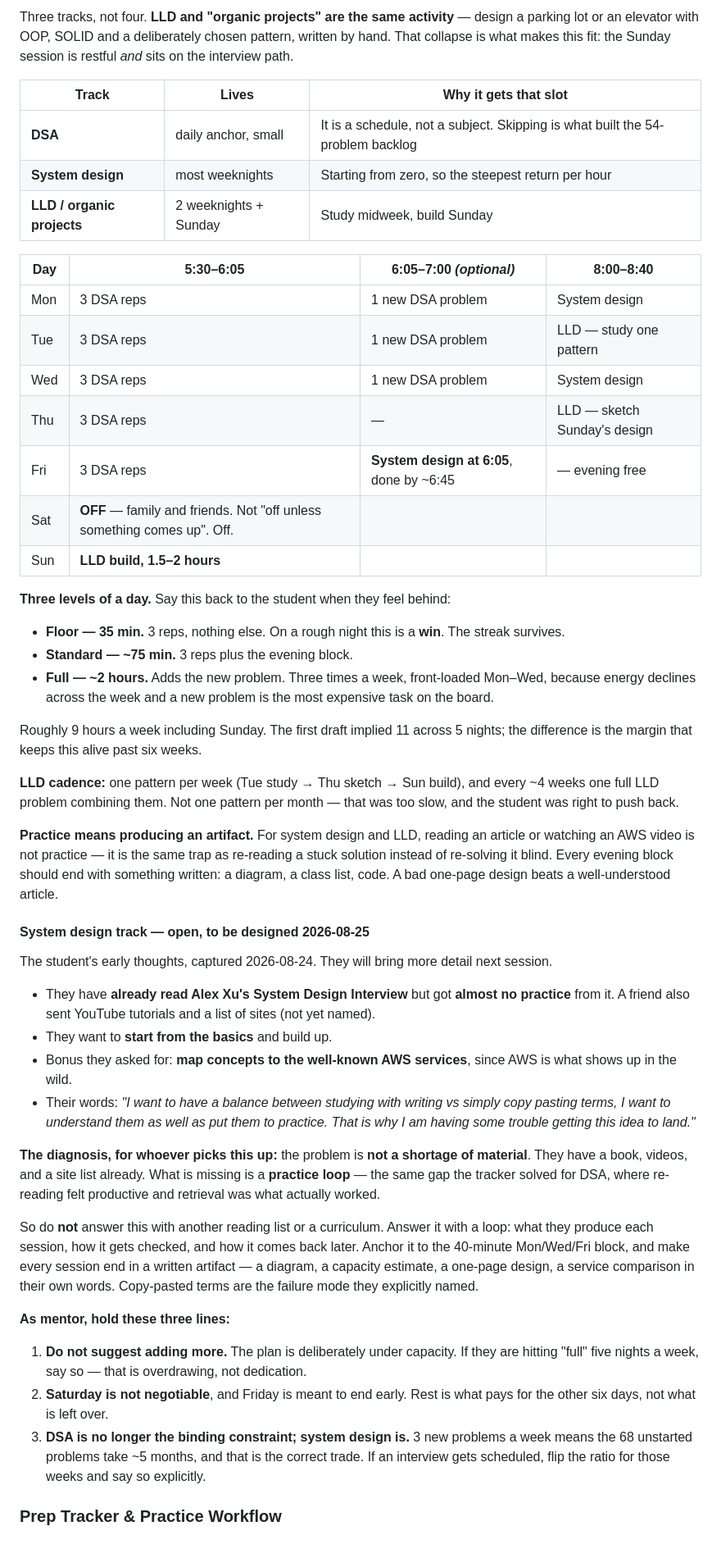
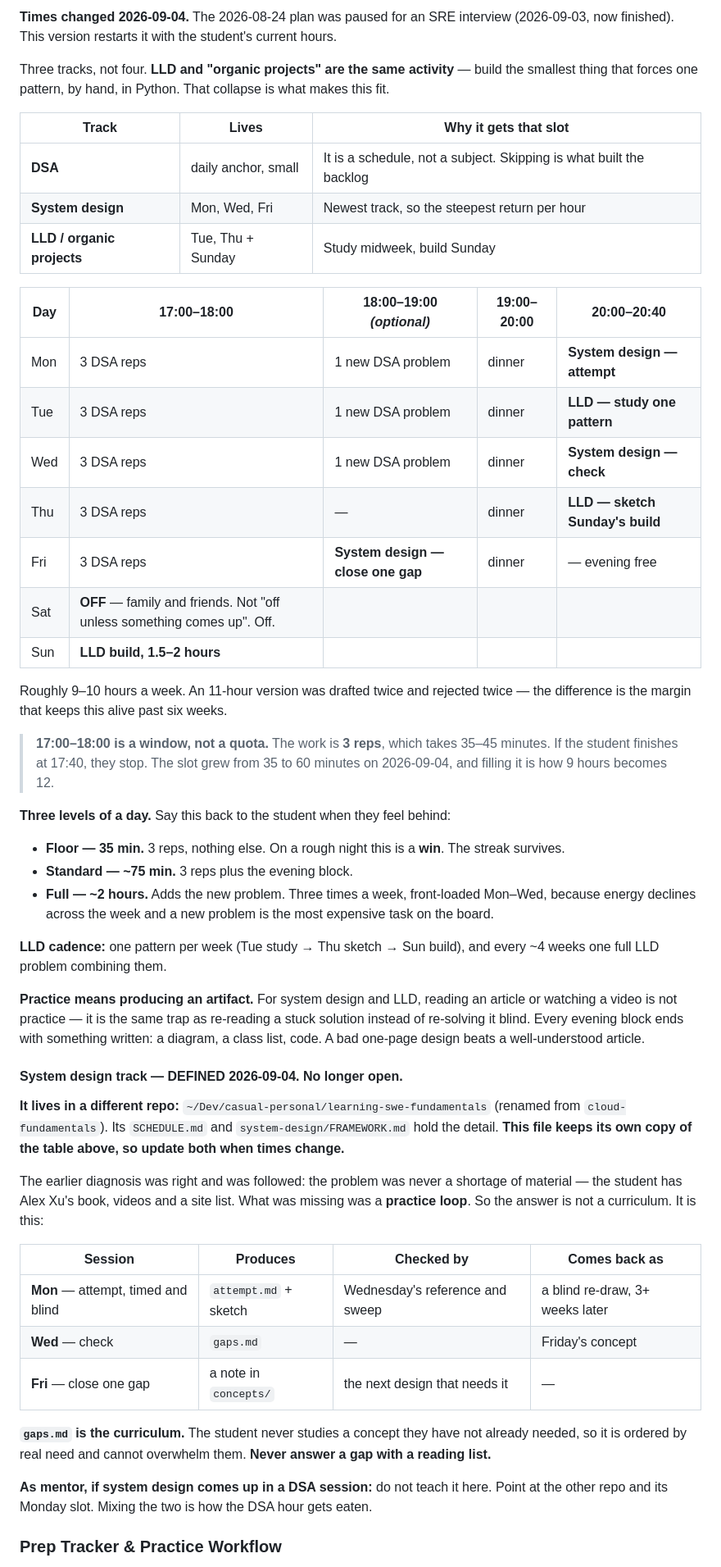
Before and after one commit to Chrisgmsl22/dsa-tech-prep, a Markdown page: CLAUDE.md, the part around one of its changes. Shown at 82% size. GitHub-like rendering; blank space fills up the shorter version.

Commit message:
restart the weekly plan after the SRE interview
- new times: 17:00-18:00 reps, 18:00-19:00 new problem or Friday system design,
  20:00-20:40 evening block
- system design track is now DEFINED, not open; it lives in learning-swe-fundamentals
- record the 2026-09-03 SRE interview and the DSA pause it caused
- note that the 17:00 slot is a window, not a quota

```diff
--- a/CLAUDE.md
+++ b/CLAUDE.md
@@ -174,23 +174,32 @@ not already written down elsewhere; the folder was deleted 2026-08-25):
 
-Three tracks, not four. **LLD and "organic projects" are the same activity** — design a parking
-lot or an elevator with OOP, SOLID and a deliberately chosen pattern, written by hand. That
-collapse is what makes this fit: the Sunday session is restful *and* sits on the interview path.
+**Times changed 2026-09-04.** The 2026-08-24 plan was paused for an SRE interview (2026-09-03,
+now finished). This version restarts it with the student's current hours.
+
+Three tracks, not four. **LLD and "organic projects" are the same activity** — build the smallest
+thing that forces one pattern, by hand, in Python. That collapse is what makes this fit.
 
 | Track | Lives | Why it gets that slot |
 | --- | --- | --- |
-| **DSA** | daily anchor, small | It is a schedule, not a subject. Skipping is what built the 54-problem backlog |
-| **System design** | most weeknights | Starting from zero, so the steepest return per hour |
-| **LLD / organic projects** | 2 weeknights + Sunday | Study midweek, build Sunday |
+| **DSA** | daily anchor, small | It is a schedule, not a subject. Skipping is what built the backlog |
+| **System design** | Mon, Wed, Fri | Newest track, so the steepest return per hour |
+| **LLD / organic projects** | Tue, Thu + Sunday | Study midweek, build Sunday |
 
-| Day | 5:30–6:05 | 6:05–7:00 *(optional)* | 8:00–8:40 |
-| --- | --- | --- | --- |
-| Mon | 3 DSA reps | 1 new DSA problem | System design |
-| Tue | 3 DSA reps | 1 new DSA problem | LLD — study one pattern |
-| Wed | 3 DSA reps | 1 new DSA problem | System design |
-| Thu | 3 DSA reps | — | LLD — sketch Sunday's design |
-| Fri | 3 DSA reps | **System design at 6:05**, done by ~6:45 | — evening free |
-| Sat | **OFF** — family and friends. Not "off unless something comes up". Off. | | |
-| Sun | **LLD build, 1.5–2 hours** | | |
+| Day | 17:00–18:00 | 18:00–19:00 *(optional)* | 19:00–20:00 | 20:00–20:40 |
+| --- | --- | --- | --- | --- |
+| Mon | 3 DSA reps | 1 new DSA problem | dinner | **System design — attempt** |
+| Tue | 3 DSA reps | 1 new DSA problem | dinner | **LLD — study one pattern** |
+| Wed | 3 DSA reps | 1 new DSA problem | dinner | **System design — check** |
+| Thu | 3 DSA reps | — | dinner | **LLD — sketch Sunday's build** |
+| Fri | 3 DSA reps | **System design — close one gap** | dinner | — evening free |
+| Sat | **OFF** — family and friends. Not "off unless something comes up". Off. | | | |
+| Sun | **LLD build, 1.5–2 hours** | | | |
+
+Roughly 9–10 hours a week. An 11-hour version was drafted twice and rejected twice — the
+difference is the margin that keeps this alive past six weeks.
+
+> **17:00–18:00 is a window, not a quota.** The work is **3 reps**, which takes 35–45 minutes.
+> If the student finishes at 17:40, they stop. The slot grew from 35 to 60 minutes on 2026-09-04,
+> and filling it is how 9 hours becomes 12.
 
 **Three levels of a day.** Say this back to the student when they feel behind:
 
@@ -199,51 +208,37 @@ collapse is what makes this fit: the Sunday session is restful *and* sits on the
 - **Full — ~2 hours.** Adds the new problem. Three times a week, front-loaded Mon–Wed, because
   energy declines across the week and a new problem is the most expensive task on the board.
 
-Roughly 9 hours a week including Sunday. The first draft implied 11 across 5 nights; the
-difference is the margin that keeps this alive past six weeks.
-
 **LLD cadence:** one pattern per week (Tue study → Thu sketch → Sun build), and every ~4 weeks one
-full LLD problem combining them. Not one pattern per month — that was too slow, and the student
-was right to push back.
+full LLD problem combining them.
 
 **Practice means producing an artifact.** For system design and LLD, reading an article or
-watching an AWS video is not practice — it is the same trap as re-reading a stuck solution instead
-of re-solving it blind. Every evening block should end with something written: a diagram, a class
-list, code. A bad one-page design beats a well-understood article.
+watching a video is not practice — it is the same trap as re-reading a stuck solution instead of
+re-solving it blind. Every evening block ends with something written: a diagram, a class list,
+code. A bad one-page design beats a well-understood article.
 
-#### System design track — open, to be designed 2026-08-25
+#### System design track — DEFINED 2026-09-04. No longer open.
 
-The student's early thoughts, captured 2026-08-24. They will bring more detail next session.
+**It lives in a different repo:** `~/Dev/casual-personal/learning-swe-fundamentals`
+(renamed from `cloud-fundamentals`). Its `SCHEDULE.md` and `system-design/FRAMEWORK.md` hold the
+detail. **This file keeps its own copy of the table above, so update both when times change.**
 
-- They have **already read Alex Xu's System Design Interview** but got **almost no practice** from
-  it. A friend also sent YouTube tutorials and a list of sites (not yet named).
-- They want to **start from the basics** and build up.
-- Bonus they asked for: **map concepts to the well-known AWS services**, since AWS is what shows
-  up in the wild.
-- Their words: *"I want to have a balance between studying with writing vs simply copy pasting
-  terms, I want to understand them as well as put them to practice. That is why I am having some
-  trouble getting this idea to land."*
+The earlier diagnosis was right and was followed: the problem was never a shortage of material —
+the student has Alex Xu's book, videos and a site list. What was missing was a **practice loop**.
+So the answer is not a curriculum. It is this:
 
-**The diagnosis, for whoever picks this up:** the problem is **not a shortage of material**. They
-have a book, videos, and a site list already. What is missing is a **practice loop** — the same
-gap the tracker solved for DSA, where re-reading felt productive and retrieval was what actually
-worked.
+| Session | Produces | Checked by | Comes back as |
+| --- | --- | --- | --- |
+| **Mon** — attempt, timed and blind | `attempt.md` + sketch | Wednesday's reference and sweep | a blind re-draw, 3+ weeks later |
+| **Wed** — check | `gaps.md` | — | Friday's concept |
+| **Fri** — close one gap | a note in `concepts/` | the next design that needs it | — |
 
-So do **not** answer this with another reading list or a curriculum. Answer it with a loop: what
-they produce each session, how it gets checked, and how it comes back later. Anchor it to the
-40-minute Mon/Wed/Fri block, and make every session end in a written artifact — a diagram, a
-capacity estimate, a one-page design, a service comparison in their own words. Copy-pasted terms
-are the failure mode they explicitly named.
+**`gaps.md` is the curriculum.** The student never studies a concept they have not already
+needed, so it is ordered by real need and cannot overwhelm them. **Never answer a gap with a
+reading list.**
 
-**As mentor, hold these three lines:**
+**As mentor, if system design comes up in a DSA session:** do not teach it here. Point at the
+other repo and its Monday slot. Mixing the two is how the DSA hour gets eaten.
 
-1. **Do not suggest adding more.** The plan is deliberately under capacity. If they are hitting
-   "full" five nights a week, say so — that is overdrawing, not dedication.
-2. **Saturday is not negotiable**, and Friday is meant to end early. Rest is what pays for the
-   other six days, not what is left over.
-3. **DSA is no longer the binding constraint; system design is.** 3 new problems a week means the
-   68 unstarted problems take ~5 months, and that is the correct trade. If an interview gets
-   scheduled, flip the ratio for those weeks and say so explicitly.
 
 ### Prep Tracker & Practice Workflow
 
```
Also changed, not shown: other parts of CLAUDE.md (+1 -1 lines).
